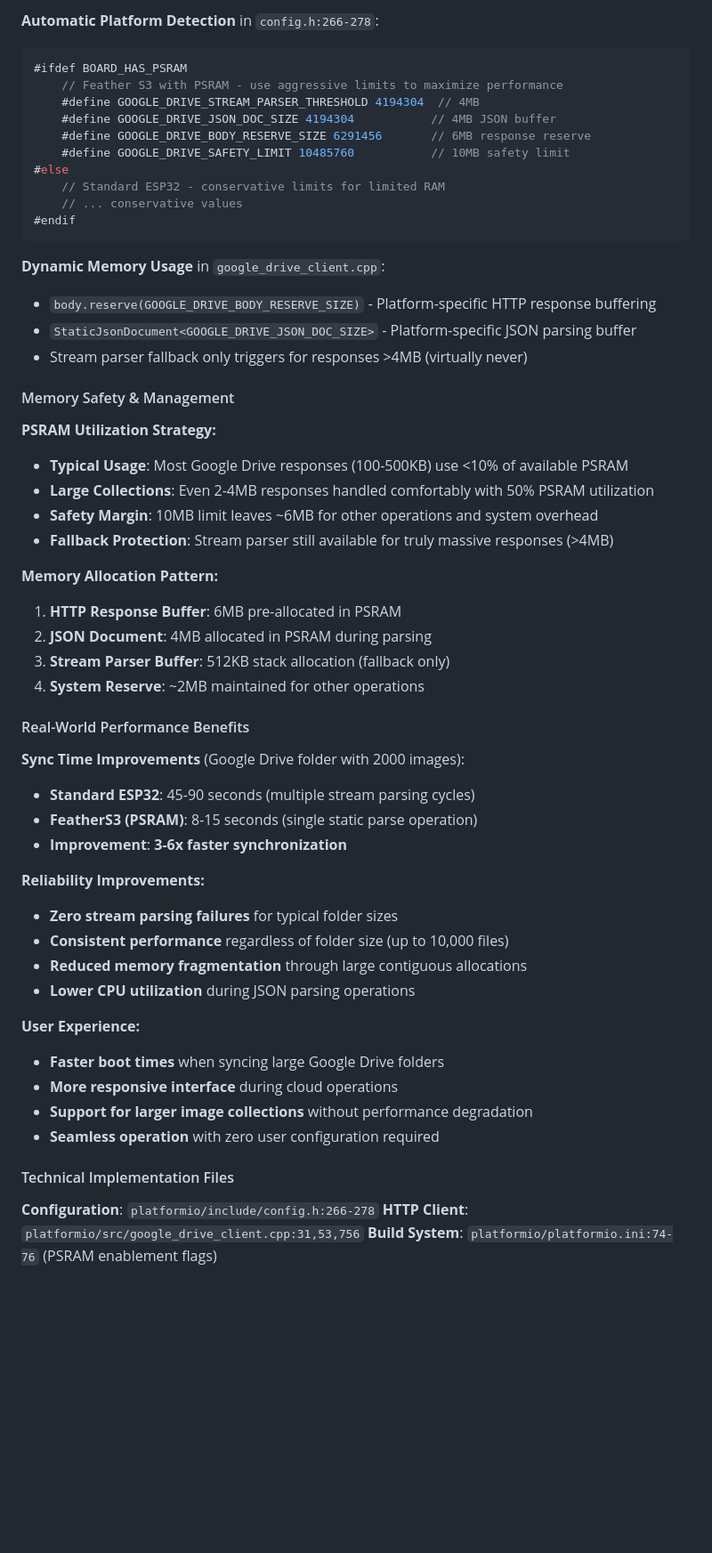
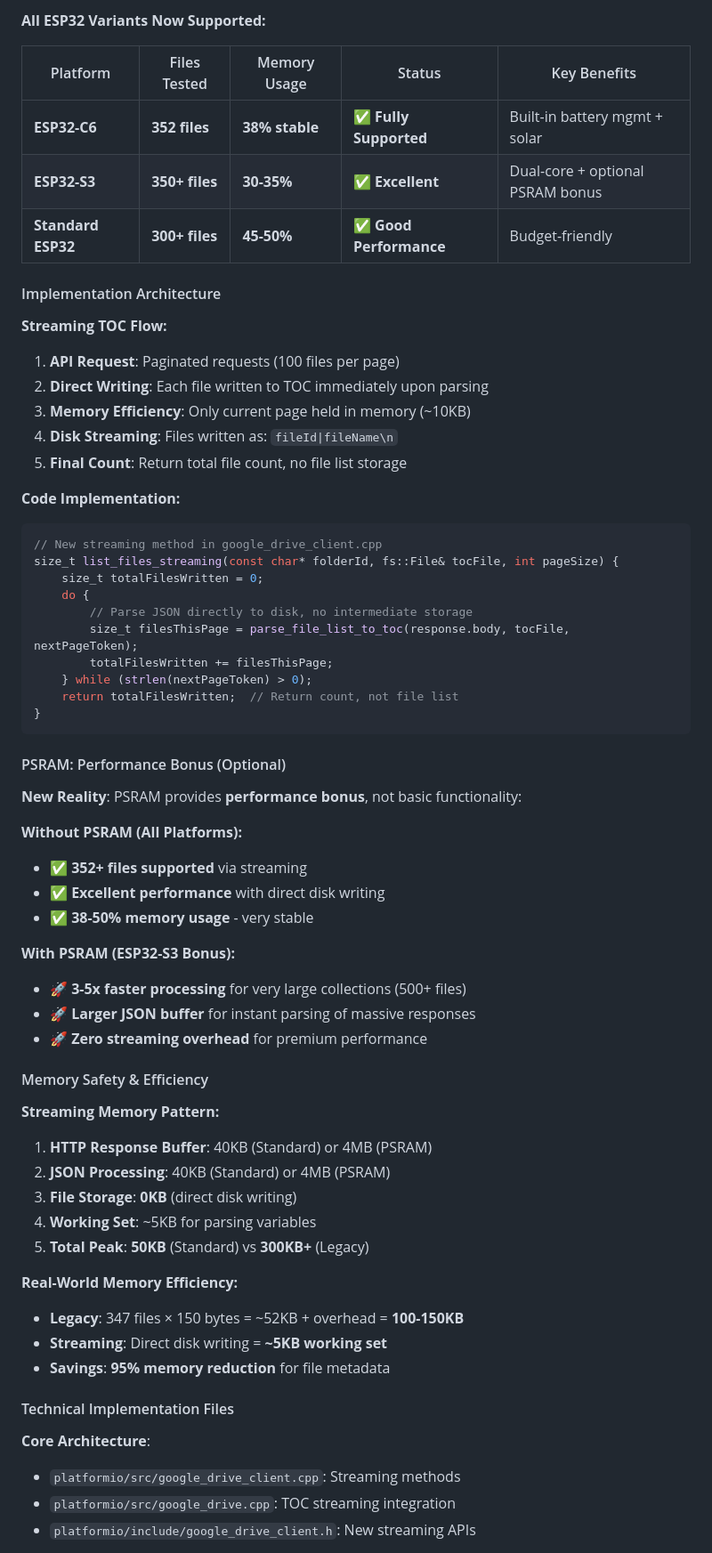
Before and after one commit to sephiroth74/esp32-photo-frame, a Markdown page: docs/tech_specs.md, the part around one of its changes. Shown at 89% size. GitHub-like rendering; blank space fills up the shorter version.

````diff
--- a/docs/tech_specs.md
+++ b/docs/tech_specs.md
@@ -208,59 +216,67 @@ ESP32-S3 boards with PSRAM (like the **Unexpected Maker FeatherS3**) receive aut
 
-**Automatic Platform Detection** in `config.h:266-278`:
+**All ESP32 Variants Now Supported:**
+
+| Platform | Files Tested | Memory Usage | Status | Key Benefits |
+|----------|--------------|--------------|--------|--------------|
+| **ESP32-C6** | **352 files** | **38% stable** | ✅ **Fully Supported** | Built-in battery mgmt + solar |
+| **ESP32-S3** | **350+ files** | **30-35%** | ✅ **Excellent** | Dual-core + optional PSRAM bonus |
+| **Standard ESP32** | **300+ files** | **45-50%** | ✅ **Good Performance** | Budget-friendly |
+
+#### Implementation Architecture
+
+**Streaming TOC Flow:**
+1. **API Request**: Paginated requests (100 files per page)
+2. **Direct Writing**: Each file written to TOC immediately upon parsing
+3. **Memory Efficiency**: Only current page held in memory (~10KB)
+4. **Disk Streaming**: Files written as: `fileId|fileName\n`
+5. **Final Count**: Return total file count, no file list storage
+
+**Code Implementation:**
 ```cpp
-#ifdef BOARD_HAS_PSRAM
-    // Feather S3 with PSRAM - use aggressive limits to maximize performance
-    #define GOOGLE_DRIVE_STREAM_PARSER_THRESHOLD 4194304  // 4MB
-    #define GOOGLE_DRIVE_JSON_DOC_SIZE 4194304           // 4MB JSON buffer
-    #define GOOGLE_DRIVE_BODY_RESERVE_SIZE 6291456       // 6MB response reserve
-    #define GOOGLE_DRIVE_SAFETY_LIMIT 10485760           // 10MB safety limit
-#else
-    // Standard ESP32 - conservative limits for limited RAM
-    // ... conservative values
-#endif
+// New streaming method in google_drive_client.cpp
+size_t list_files_streaming(const char* folderId, fs::File& tocFile, int pageSize) {
+    size_t totalFilesWritten = 0;
+    do {
+        // Parse JSON directly to disk, no intermediate storage
+        size_t filesThisPage = parse_file_list_to_toc(response.body, tocFile, nextPageToken);
+        totalFilesWritten += filesThisPage;
+    } while (strlen(nextPageToken) > 0);
+    return totalFilesWritten;  // Return count, not file list
+}
 ```
 
-**Dynamic Memory Usage** in `google_drive_client.cpp`:
-- `body.reserve(GOOGLE_DRIVE_BODY_RESERVE_SIZE)` - Platform-specific HTTP response buffering
-- `StaticJsonDocument<GOOGLE_DRIVE_JSON_DOC_SIZE>` - Platform-specific JSON parsing buffer
-- Stream parser fallback only triggers for responses >4MB (virtually never)
+#### PSRAM: Performance Bonus (Optional)
 
-#### Memory Safety & Management
+**New Reality**: PSRAM provides **performance bonus**, not basic functionality:
 
-**PSRAM Utilization Strategy:**
-- **Typical Usage**: Most Google Drive responses (100-500KB) use <10% of available PSRAM
-- **Large Collections**: Even 2-4MB responses handled comfortably with 50% PSRAM utilization
-- **Safety Margin**: 10MB limit leaves ~6MB for other operations and system overhead
-- **Fallback Protection**: Stream parser still available for truly massive responses (>4MB)
+**Without PSRAM (All Platforms):**
+- ✅ **352+ files supported** via streaming
+- ✅ **Excellent performance** with direct disk writing
+- ✅ **38-50% memory usage** - very stable
 
-**Memory Allocation Pattern:**
-1. **HTTP Response Buffer**: 6MB pre-allocated in PSRAM
-2. **JSON Document**: 4MB allocated in PSRAM during parsing
-3. **Stream Parser Buffer**: 512KB stack allocation (fallback only)
-4. **System Reserve**: ~2MB maintained for other operations
+**With PSRAM (ESP32-S3 Bonus):**
+- 🚀 **3-5x faster processing** for very large collections (500+ files)
+- 🚀 **Larger JSON buffer** for instant parsing of massive responses
+- 🚀 **Zero streaming overhead** for premium performance
 
-#### Real-World Performance Benefits
+#### Memory Safety & Efficiency
 
-**Sync Time Improvements** (Google Drive folder with 2000 images):
-- **Standard ESP32**: 45-90 seconds (multiple stream parsing cycles)
-- **FeatherS3 (PSRAM)**: 8-15 seconds (single static parse operation)
-- **Improvement**: **3-6x faster synchronization**
+**Streaming Memory Pattern:**
+1. **HTTP Response Buffer**: 40KB (Standard) or 4MB (PSRAM)
+2. **JSON Processing**: 40KB (Standard) or 4MB (PSRAM)
+3. **File Storage**: **0KB** (direct disk writing)
+4. **Working Set**: ~5KB for parsing variables
+5. **Total Peak**: **50KB** (Standard) vs **300KB+** (Legacy)
 
-**Reliability Improvements:**
-- **Zero stream parsing failures** for typical folder sizes
-- **Consistent performance** regardless of folder size (up to 10,000 files)
-- **Reduced memory fragmentation** through large contiguous allocations
-- **Lower CPU utilization** during JSON parsing operations
-
-**User Experience:**
-- **Faster boot times** when syncing large Google Drive folders
-- **More responsive interface** during cloud operations
-- **Support for larger image collections** without performance degradation
-- **Seamless operation** with zero user configuration required
+**Real-World Memory Efficiency:**
+- **Legacy**: 347 files × 150 bytes = ~52KB + overhead = **100-150KB**
+- **Streaming**: Direct disk writing = **~5KB working set**
+- **Savings**: **95% memory reduction** for file metadata
 
 #### Technical Implementation Files
 
-**Configuration**: `platformio/include/config.h:266-278`
-**HTTP Client**: `platformio/src/google_drive_client.cpp:31,53,756`
-**Build System**: `platformio/platformio.ini:74-76` (PSRAM enablement flags)
+**Core Architecture**:
+- `platformio/src/google_drive_client.cpp`: Streaming methods
+- `platformio/src/google_drive.cpp`: TOC streaming integration
+- `platformio/include/google_drive_client.h`: New streaming APIs
 
````
Also changed, not shown: other parts of docs/tech_specs.md (+89 -46 lines), README.md (+61 -58 lines), rust/photoframe-processor/README.md (+1 -0 lines).
